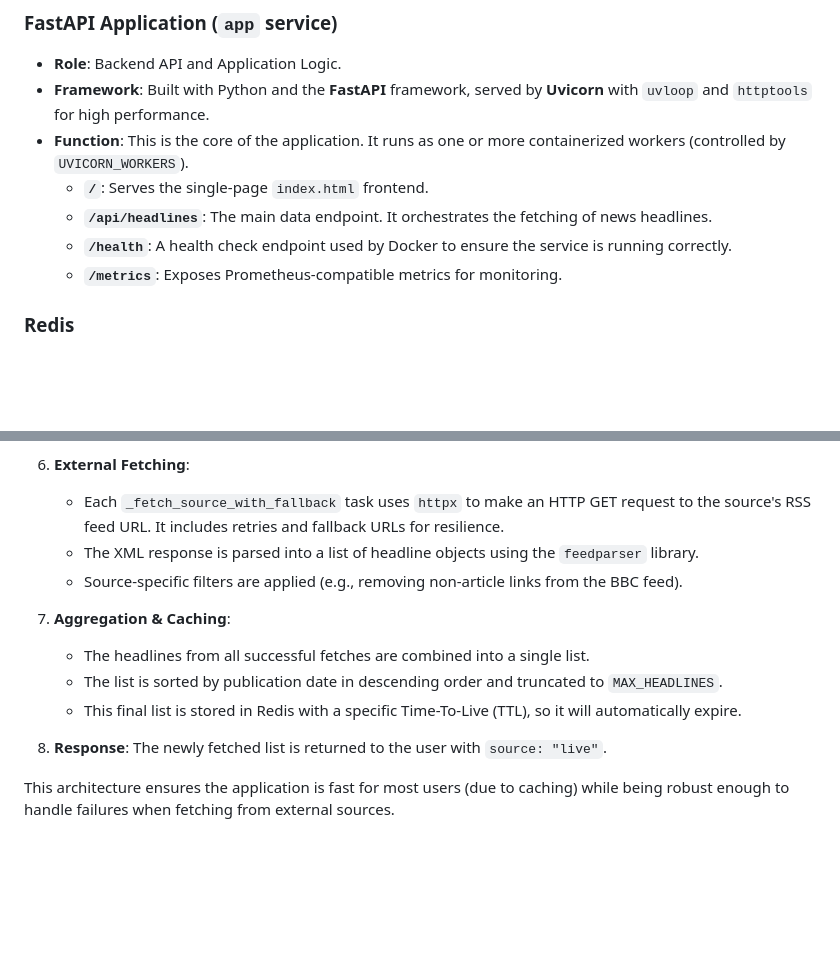
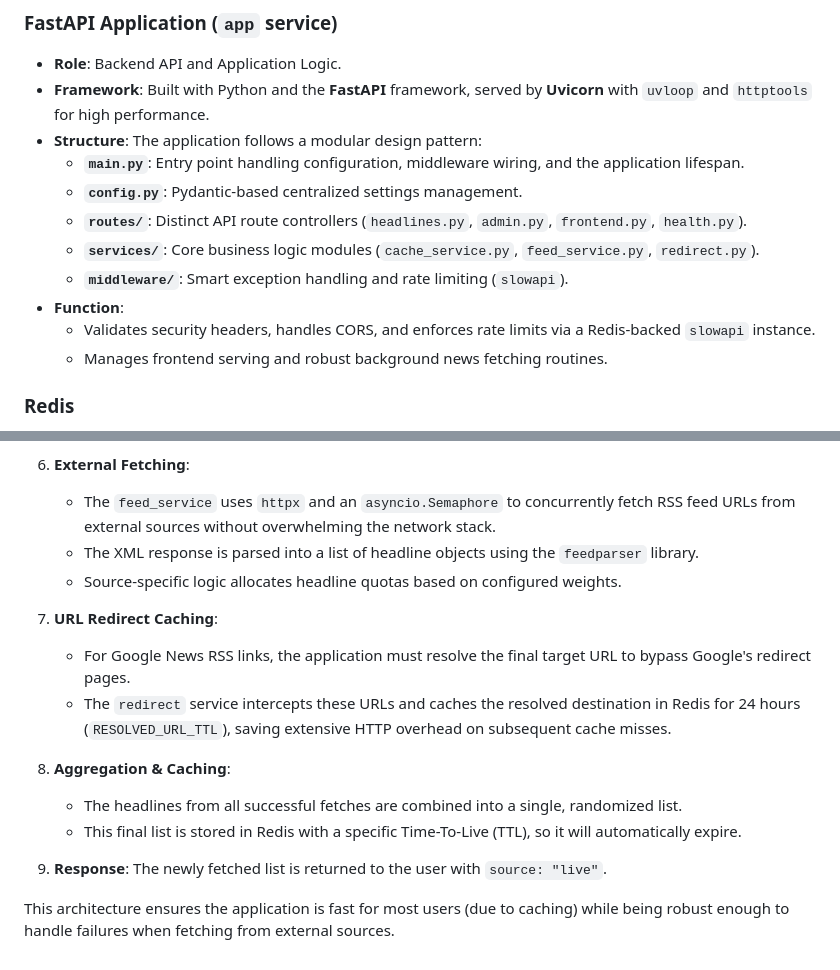
Before and after one commit to somu1795/news-aggregator, a Markdown page: ARCHITECTURE.md, 2 parts joined by grey strips. GitHub-like rendering; blank space fills up the shorter version.

```diff
--- a/ARCHITECTURE.md
+++ b/ARCHITECTURE.md
@@ -75,11 +75,15 @@ The following diagram illustrates the flow of a user request through the system.
 ### FastAPI Application (`app` service)
 - **Role**: Backend API and Application Logic.
 - **Framework**: Built with Python and the **FastAPI** framework, served by **Uvicorn** with `uvloop` and `httptools` for high performance.
-- **Function**: This is the core of the application. It runs as one or more containerized workers (controlled by `UVICORN_WORKERS`).
-  - **`/`**: Serves the single-page `index.html` frontend.
-  - **`/api/headlines`**: The main data endpoint. It orchestrates the fetching of news headlines.
-  - **`/health`**: A health check endpoint used by Docker to ensure the service is running correctly.
-  - **`/metrics`**: Exposes Prometheus-compatible metrics for monitoring.
+- **Structure**: The application follows a modular design pattern:
+  - **`main.py`**: Entry point handling configuration, middleware wiring, and the application lifespan.
+  - **`config.py`**: Pydantic-based centralized settings management.
+  - **`routes/`**: Distinct API route controllers (`headlines.py`, `admin.py`, `frontend.py`, `health.py`).
+  - **`services/`**: Core business logic modules (`cache_service.py`, `feed_service.py`, `redirect.py`).
+  - **`middleware/`**: Smart exception handling and rate limiting (`slowapi`).
+- **Function**:
+  - Validates security headers, handles CORS, and enforces rate limits via a Redis-backed `slowapi` instance.
+  - Manages frontend serving and robust background news fetching routines.
 
 ### Redis
 - **Role**: In-Memory Cache and Distributed Lock Manager.
@@ -119,15 +123,18 @@ This section describes the lifecycle of a request to the `/api/headlines` endpoi
         - If it times out waiting, it performs a fallback fetch to ensure the user gets a response.
 
 6.  **External Fetching**:
-    - Each `_fetch_source_with_fallback` task uses `httpx` to make an HTTP GET request to the source's RSS feed URL. It includes retries and fallback URLs for resilience.
+    - The `feed_service` uses `httpx` and an `asyncio.Semaphore` to concurrently fetch RSS feed URLs from external sources without overwhelming the network stack.
     - The XML response is parsed into a list of headline objects using the `feedparser` library.
-    - Source-specific filters are applied (e.g., removing non-article links from the BBC feed).
+    - Source-specific logic allocates headline quotas based on configured weights.
 
-7.  **Aggregation & Caching**:
-    - The headlines from all successful fetches are combined into a single list.
-    - The list is sorted by publication date in descending order and truncated to `MAX_HEADLINES`.
+7.  **URL Redirect Caching**:
+    - For Google News RSS links, the application must resolve the final target URL to bypass Google's redirect pages.
+    - The `redirect` service intercepts these URLs and caches the resolved destination in Redis for 24 hours (`RESOLVED_URL_TTL`), saving extensive HTTP overhead on subsequent cache misses.
+
+8.  **Aggregation & Caching**:
+    - The headlines from all successful fetches are combined into a single, randomized list.
     - This final list is stored in Redis with a specific Time-To-Live (TTL), so it will automatically expire.
 
-8.  **Response**: The newly fetched list is returned to the user with `source: "live"`.
+9.  **Response**: The newly fetched list is returned to the user with `source: "live"`.
 
 This architecture ensures the application is fast for most users (due to caching) while being robust enough to handle failures when fetching from external sources.
```
Also changed, not shown: README.md (+22 -3 lines).
